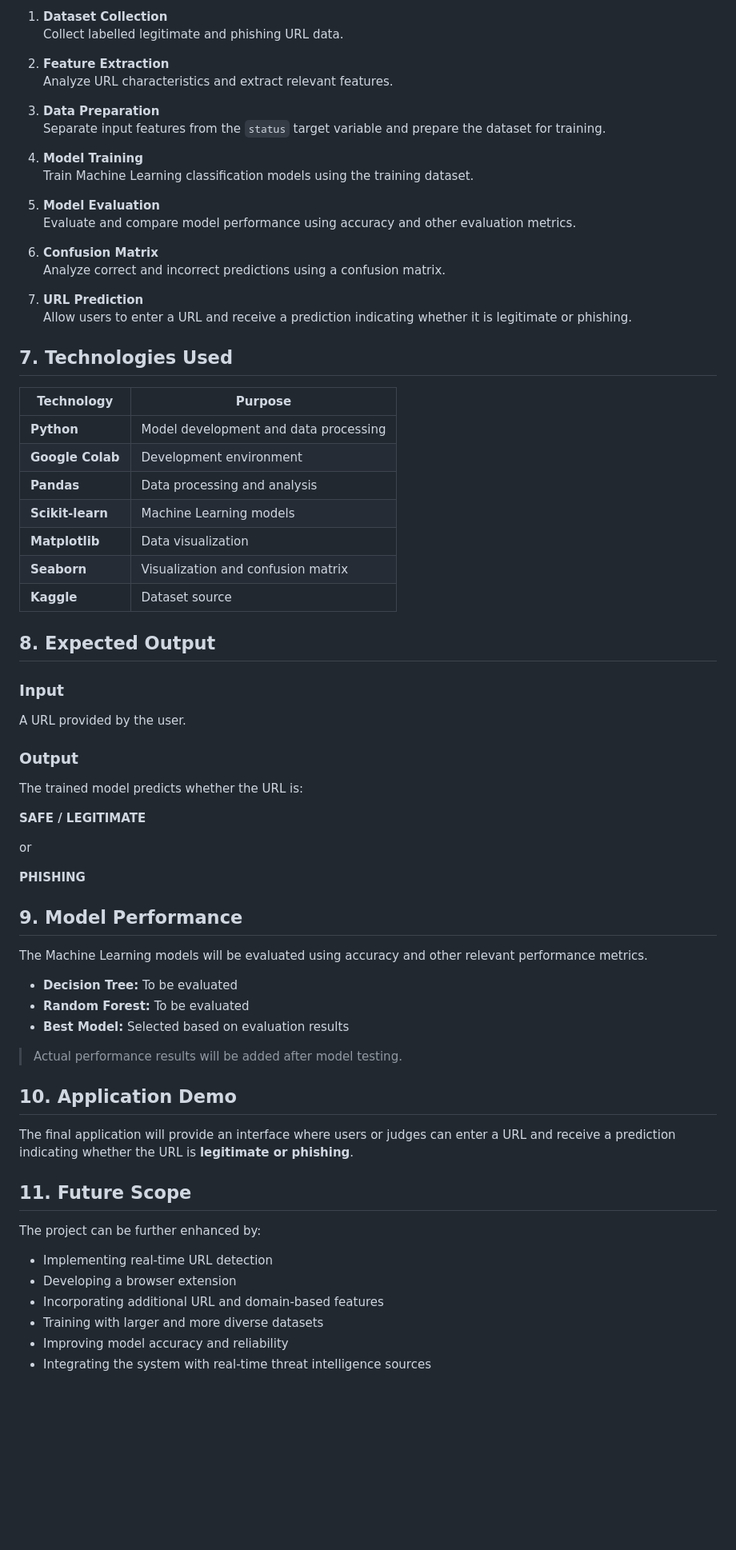
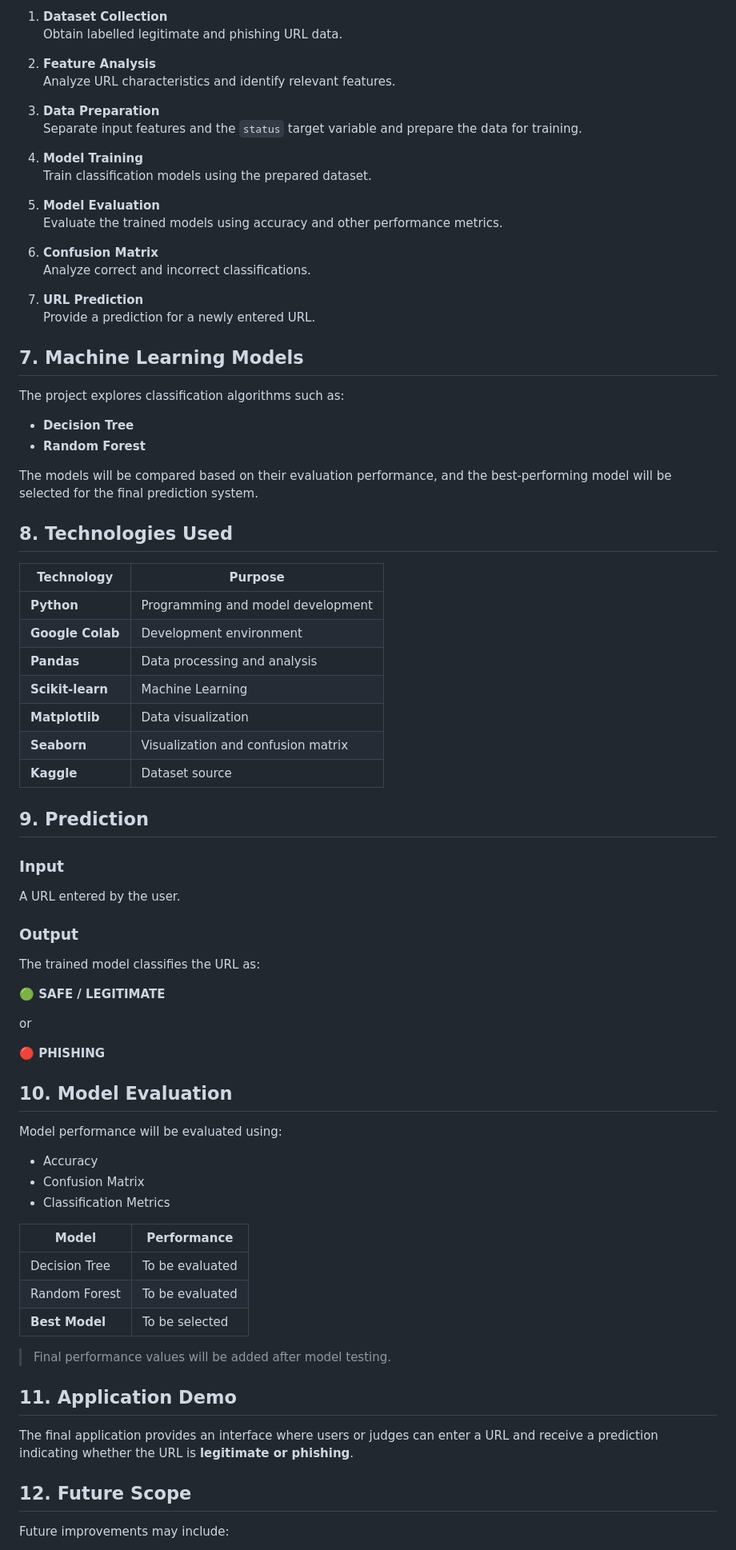
Before and after one commit to SaniyaAfreenn/Phishing-url-detector, a Markdown page: README.md, the part around one of its changes. Shown at 80% size. GitHub-like rendering; blank space fills up the shorter version.

Commit message:
Revise README for clarity and structure
Updated the README to enhance clarity and structure, including changes to section titles and descriptions for better understanding of the project.

```diff
--- a/README.md
+++ b/README.md
@@ -76,73 +74,83 @@ The project follows the workflow below:
 
 1. **Dataset Collection**
-   Collect labelled legitimate and phishing URL data.
+   Obtain labelled legitimate and phishing URL data.
 
-2. **Feature Extraction**
-   Analyze URL characteristics and extract relevant features.
+2. **Feature Analysis**
+   Analyze URL characteristics and identify relevant features.
 
 3. **Data Preparation**
-   Separate input features from the `status` target variable and prepare the dataset for training.
+   Separate input features and the `status` target variable and prepare the data for training.
 
 4. **Model Training**
-   Train Machine Learning classification models using the training dataset.
+   Train classification models using the prepared dataset.
 
 5. **Model Evaluation**
-   Evaluate and compare model performance using accuracy and other evaluation metrics.
+   Evaluate the trained models using accuracy and other performance metrics.
 
 6. **Confusion Matrix**
-   Analyze correct and incorrect predictions using a confusion matrix.
+   Analyze correct and incorrect classifications.
 
 7. **URL Prediction**
-   Allow users to enter a URL and receive a prediction indicating whether it is legitimate or phishing.
+   Provide a prediction for a newly entered URL.
 
-## 7. Technologies Used
+## 7. Machine Learning Models
+
+The project explores classification algorithms such as:
+
+- **Decision Tree**
+- **Random Forest**
+
+The models will be compared based on their evaluation performance, and the best-performing model will be selected for the final prediction system.
+
+## 8. Technologies Used
 
 | Technology | Purpose |
 |---|---|
-| **Python** | Model development and data processing |
+| **Python** | Programming and model development |
 | **Google Colab** | Development environment |
 | **Pandas** | Data processing and analysis |
-| **Scikit-learn** | Machine Learning models |
+| **Scikit-learn** | Machine Learning |
 | **Matplotlib** | Data visualization |
 | **Seaborn** | Visualization and confusion matrix |
 | **Kaggle** | Dataset source |
 
-## 8. Expected Output
+## 9. Prediction
 
 ### Input
-A URL provided by the user.
+
+A URL entered by the user.
 
 ### Output
-The trained model predicts whether the URL is:
 
-**SAFE / LEGITIMATE**
+The trained model classifies the URL as:
+
+**🟢 SAFE / LEGITIMATE**
 
 or
 
-**PHISHING**
+**🔴 PHISHING**
 
-## 9. Model Performance
+## 10. Model Evaluation
 
-The Machine Learning models will be evaluated using accuracy and other relevant performance metrics.
+Model performance will be evaluated using:
 
-- **Decision Tree:** To be evaluated
-- **Random Forest:** To be evaluated
-- **Best Model:** Selected based on evaluation results
+- Accuracy
+- Confusion Matrix
+- Classification Metrics
 
-> Actual performance results will be added after model testing.
+| Model | Performance |
+|---|---|
+| Decision Tree | To be evaluated |
+| Random Forest | To be evaluated |
+| **Best Model** | To be selected |
 
-## 10. Application Demo
+> Final performance values will be added after model testing.
 
-The final application will provide an interface where users or judges can enter a URL and receive a prediction indicating whether the URL is **legitimate or phishing**.
+## 11. Application Demo
 
-## 11. Future Scope
+The final application provides an interface where users or judges can enter a URL and receive a prediction indicating whether the URL is **legitimate or phishing**.
 
-The project can be further enhanced by:
+## 12. Future Scope
 
-- Implementing real-time URL detection
-- Developing a browser extension
-- Incorporating additional URL and domain-based features
-- Training with larger and more diverse datasets
-- Improving model accuracy and reliability
-- Integrating the system with real-time threat intelligence sources
+Future improvements may include:
 
```
Also changed, not shown: other parts of README.md (+35 -29 lines).
